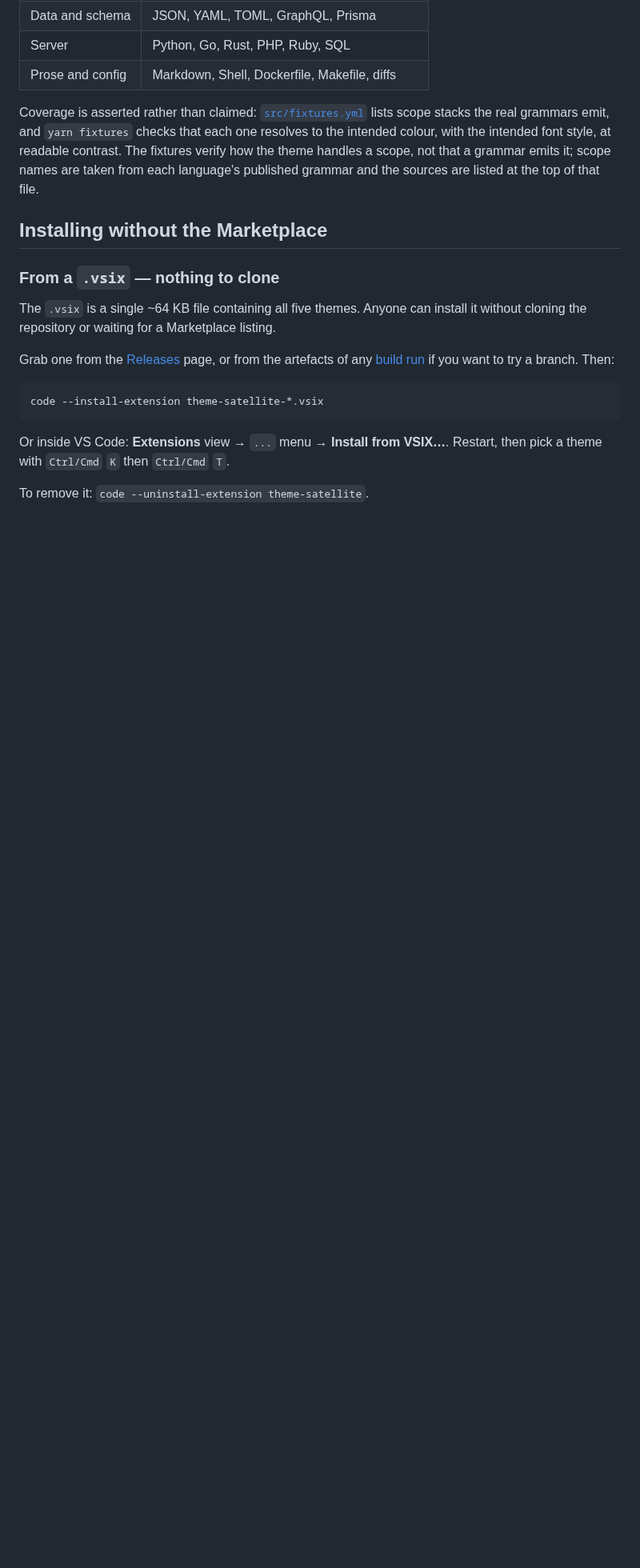
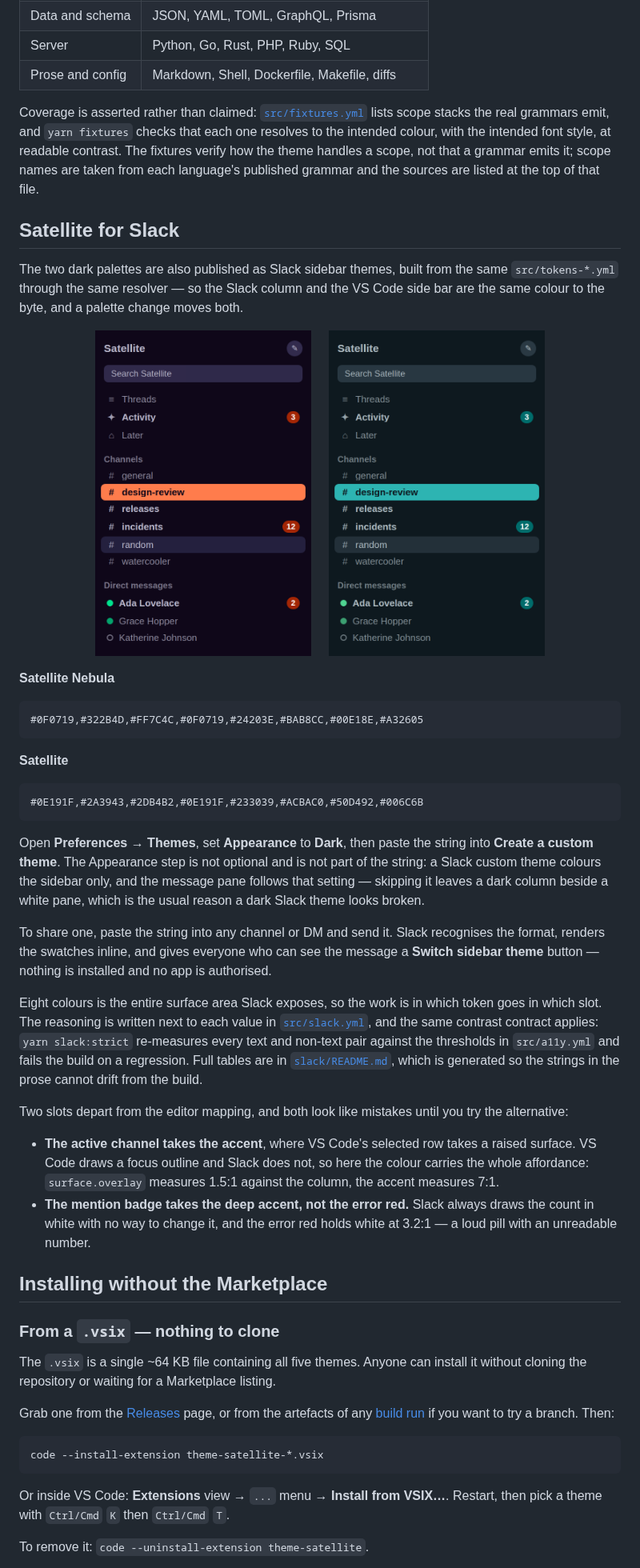
Before and after one commit to Jmeza081/Satellite, a Markdown page: README.md, the part around one of its changes. Shown at 80% size. Drawn GitHub-style; pictures changed too: assets/slack-satellite-nebula.png (added), assets/slack-satellite.png (added); blank space fills up the shorter version.

````diff
--- a/README.md
+++ b/README.md
@@ -133,6 +133,61 @@ contrast. The fixtures verify how the theme handles a scope, not that a grammar
 emits it; scope names are taken from each language's published grammar and the
 sources are listed at the top of that file.
 
+## Satellite for Slack
+
+The two dark palettes are also published as Slack sidebar themes, built from the
+same `src/tokens-*.yml` through the same resolver — so the Slack column and the
+VS Code side bar are the same colour to the byte, and a palette change moves
+both.
+
+<p align="center">
+  <img src="./assets/slack-satellite-nebula.png" alt="Satellite Nebula as a Slack sidebar" width="270">
+  &nbsp;&nbsp;&nbsp;
+  <img src="./assets/slack-satellite.png" alt="Satellite as a Slack sidebar" width="270">
+</p>
+
+**Satellite Nebula**
+
+```
+#0F0719,#322B4D,#FF7C4C,#0F0719,#24203E,#BAB8CC,#00E18E,#A32605
+```
+
+**Satellite**
+
+```
+#0E191F,#2A3943,#2DB4B2,#0E191F,#233039,#ACBAC0,#50D492,#006C6B
+```
+
+Open **Preferences → Themes**, set **Appearance** to **Dark**, then paste the
+string into **Create a custom theme**. The Appearance step is not optional and
+is not part of the string: a Slack custom theme colours the sidebar only, and
+the message pane follows that setting — skipping it leaves a dark column beside
+a white pane, which is the usual reason a dark Slack theme looks broken.
+
+To share one, paste the string into any channel or DM and send it. Slack
+recognises the format, renders the swatches inline, and gives everyone who can
+see the message a **Switch sidebar theme** button — nothing is installed and no
+app is authorised.
+
+Eight colours is the entire surface area Slack exposes, so the work is in which
+token goes in which slot. The reasoning is written next to each value in
+[`src/slack.yml`](./src/slack.yml), and the same contrast contract applies:
+`yarn slack:strict` re-measures every text and non-text pair against the
+thresholds in `src/a11y.yml` and fails the build on a regression. Full tables
+are in [`slack/README.md`](./slack/README.md), which is generated so the strings
+in the prose cannot drift from the build.
+
+Two slots depart from the editor mapping, and both look like mistakes until you
+try the alternative:
+
+- **The active channel takes the accent**, where VS Code's selected row takes a
+  raised surface. VS Code draws a focus outline and Slack does not, so here the
+  colour carries the whole affordance: `surface.overlay` measures 1.5:1 against
+  the column, the accent measures 7:1.
+- **The mention badge takes the deep accent, not the error red.** Slack always
+  draws the count in white with no way to change it, and the error red holds
+  white at 3.2:1 — a loud pill with an unreadable number.
+
 ## Installing without the Marketplace
 
 ### From a `.vsix` — nothing to clone
````
Also changed, not shown: other parts of README.md (+8 -1 lines), CHANGELOG.md (+38 -1 lines), slack/README.md (added, +120 -0 lines), 9 other files.
